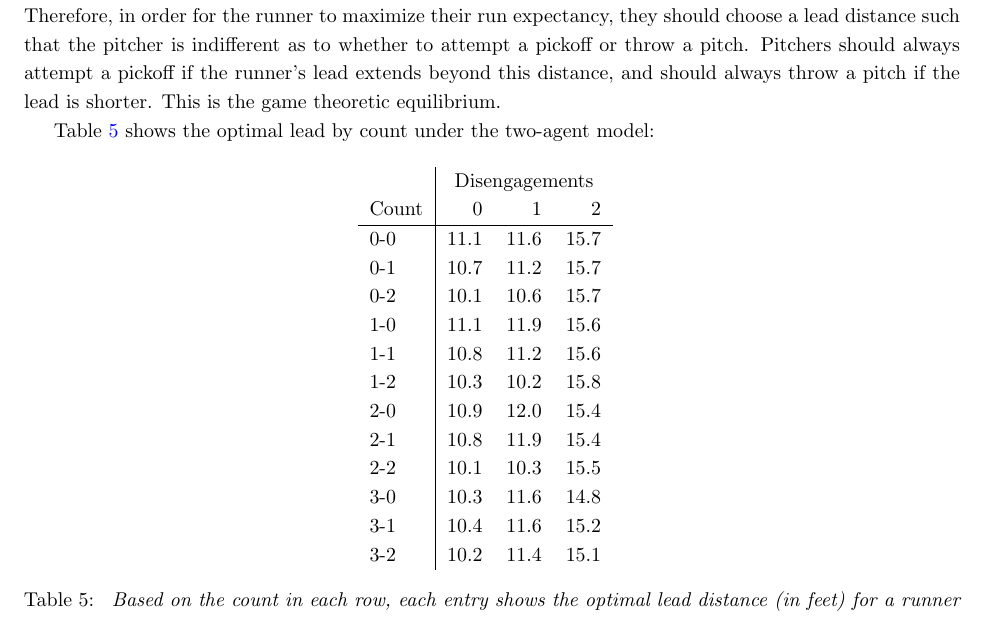
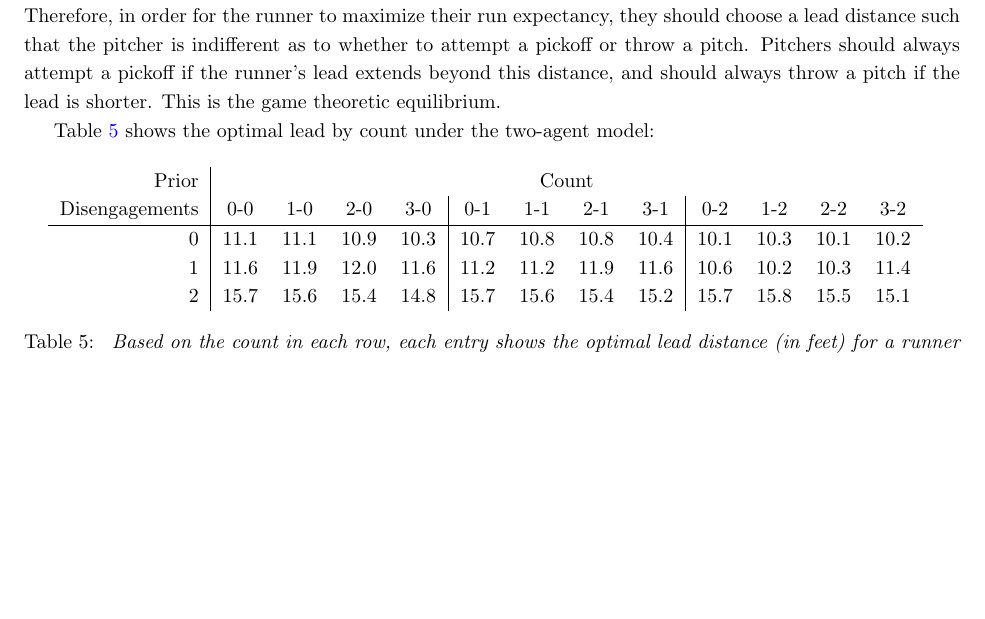
Before and after one commit to jfhahn2/pickoff-game-theory, a LaTeX document (articles/arxiv/paper.tex, which reads output/tables/count_two_agent.tex): part of page 18 of 21 before the commit and part of page 18 of 20 after it, cut so that both start at the same text, the shorter picture padded with empty space. Compiled offline with pdfLaTeX.

Commit message:
write transposed lead-by-count tables to file

```diff
--- a/output/tables/count_two_agent.tex
+++ b/output/tables/count_two_agent.tex
@@ -1,19 +1,10 @@
-\begin{tabular}{l|rrr}
- & \multicolumn{3}{c}{Disengagements}\\
-Count & 0 & 1 & 2 \\
+\begin{tabular}{r|cccc|cccc|cccc}
+Prior & \multicolumn{12}{c}{Count}\\
+Disengagements & 0-0 & 1-0 & 2-0 & 3-0 & 0-1 & 1-1 & 2-1 & 3-1 & 0-2 & 1-2 & 2-2 & 3-2 \\
 % latex table generated in R 4.5.0 by xtable 1.8-4 package
-% Sat Aug  2 17:11:21 2025
+% Sat Aug  2 20:42:12 2025
   \hline
-0-0 & 11.1 & 11.6 & 15.7 \\
-  0-1 & 10.7 & 11.2 & 15.7 \\
-  0-2 & 10.1 & 10.6 & 15.7 \\
-  1-0 & 11.1 & 11.9 & 15.6 \\
-  1-1 & 10.8 & 11.2 & 15.6 \\
-  1-2 & 10.3 & 10.2 & 15.8 \\
-  2-0 & 10.9 & 12.0 & 15.4 \\
-  2-1 & 10.8 & 11.9 & 15.4 \\
-  2-2 & 10.1 & 10.3 & 15.5 \\
-  3-0 & 10.3 & 11.6 & 14.8 \\
-  3-1 & 10.4 & 11.6 & 15.2 \\
-  3-2 & 10.2 & 11.4 & 15.1 \\
+0 & 11.1 & 11.1 & 10.9 & 10.3 & 10.7 & 10.8 & 10.8 & 10.4 & 10.1 & 10.3 & 10.1 & 10.2 \\
+  1 & 11.6 & 11.9 & 12.0 & 11.6 & 11.2 & 11.2 & 11.9 & 11.6 & 10.6 & 10.2 & 10.3 & 11.4 \\
+  2 & 15.7 & 15.6 & 15.4 & 14.8 & 15.7 & 15.6 & 15.4 & 15.2 & 15.7 & 15.8 & 15.5 & 15.1 \\
 \end{tabular}
```
Also changed, not shown: output/tables/lead_by_count.tex (+7 -16 lines).
